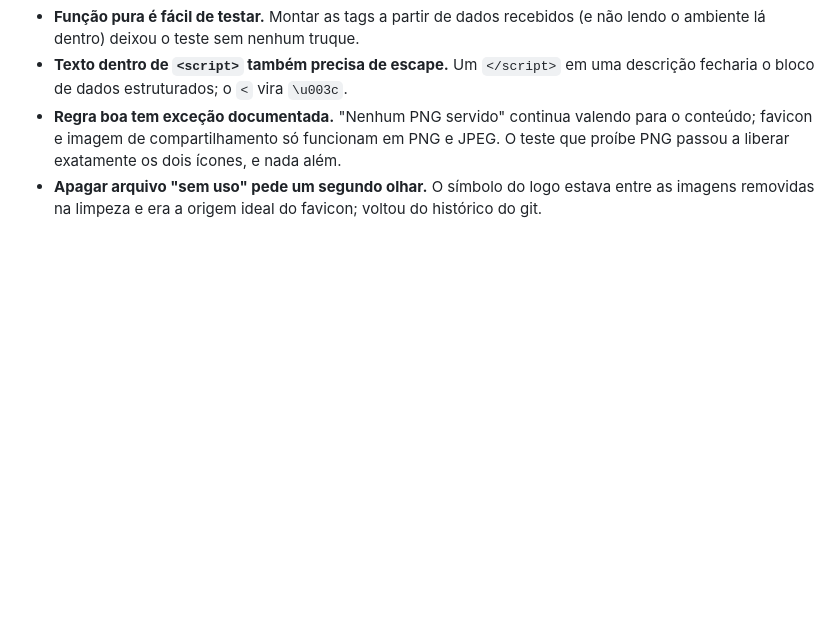
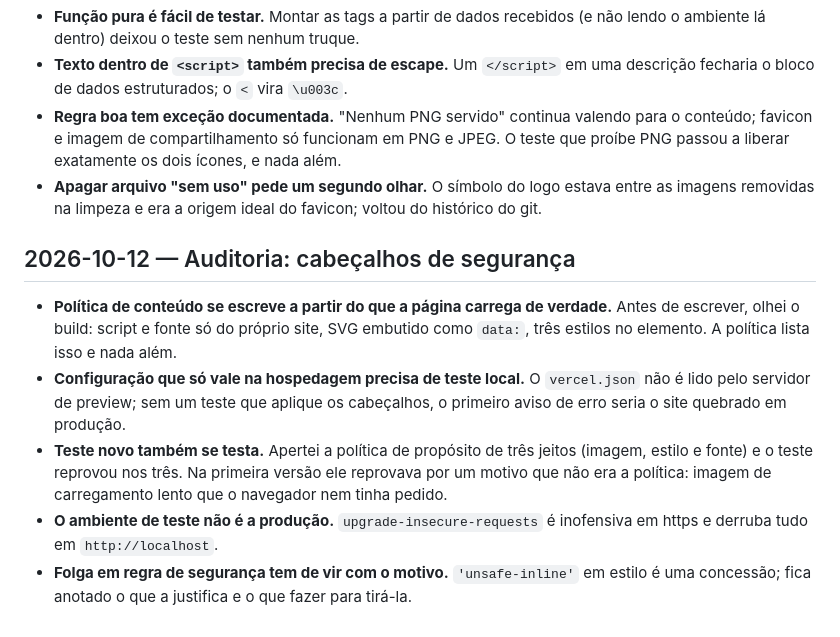
Before and after one commit to LeidejanedaRosa/landing-espaco-saude-bemestar, a Markdown page: docs/aprendizados.md, the part around the change. Drawn GitHub-style; blank space fills up the shorter version.

```diff
--- a/docs/aprendizados.md
+++ b/docs/aprendizados.md
@@ -282,3 +282,19 @@ Registro do que foi aprendido no caminho, em ordem cronológica.
   proíbe PNG passou a liberar exatamente os dois ícones, e nada além.
 - **Apagar arquivo "sem uso" pede um segundo olhar.** O símbolo do logo estava entre as
   imagens removidas na limpeza e era a origem ideal do favicon; voltou do histórico do git.
+
+## 2026-10-12 — Auditoria: cabeçalhos de segurança
+
+- **Política de conteúdo se escreve a partir do que a página carrega de verdade.** Antes de
+  escrever, olhei o build: script e fonte só do próprio site, SVG embutido como `data:`,
+  três estilos no elemento. A política lista isso e nada além.
+- **Configuração que só vale na hospedagem precisa de teste local.** O `vercel.json` não é
+  lido pelo servidor de preview; sem um teste que aplique os cabeçalhos, o primeiro aviso de
+  erro seria o site quebrado em produção.
+- **Teste novo também se testa.** Apertei a política de propósito de três jeitos (imagem,
+  estilo e fonte) e o teste reprovou nos três. Na primeira versão ele reprovava por um motivo
+  que não era a política: imagem de carregamento lento que o navegador nem tinha pedido.
+- **O ambiente de teste não é a produção.** `upgrade-insecure-requests` é inofensiva em https
+  e derruba tudo em `http://localhost`.
+- **Folga em regra de segurança tem de vir com o motivo.** `'unsafe-inline'` em estilo é uma
+  concessão; fica anotado o que a justifica e o que fazer para tirá-la.
```
Also changed, not shown: CLAUDE.md (+27 -0 lines), docs/backlog.md (+7 -0 lines).
